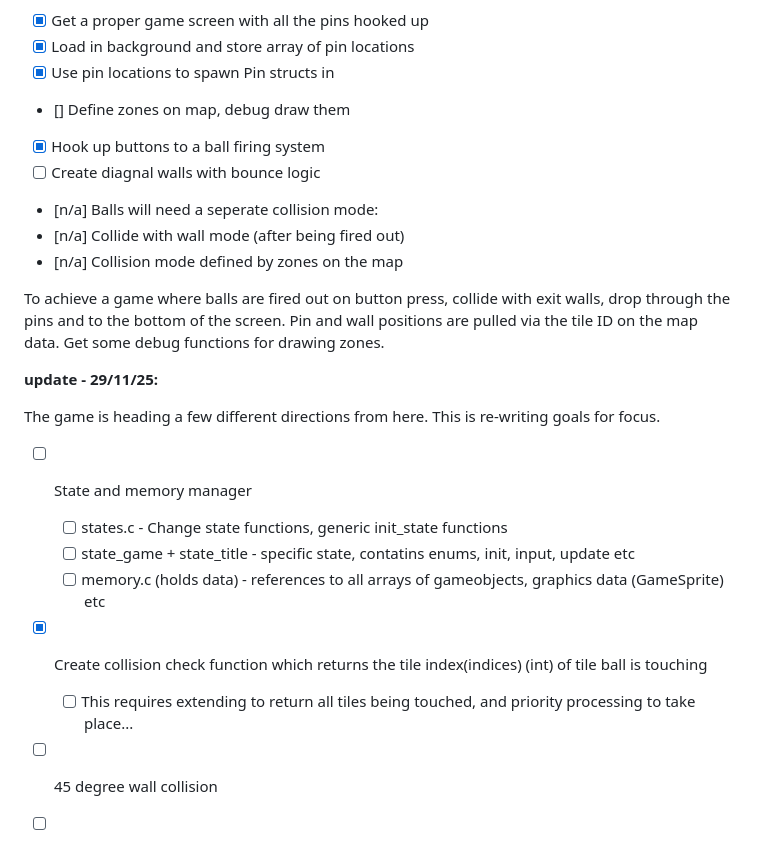
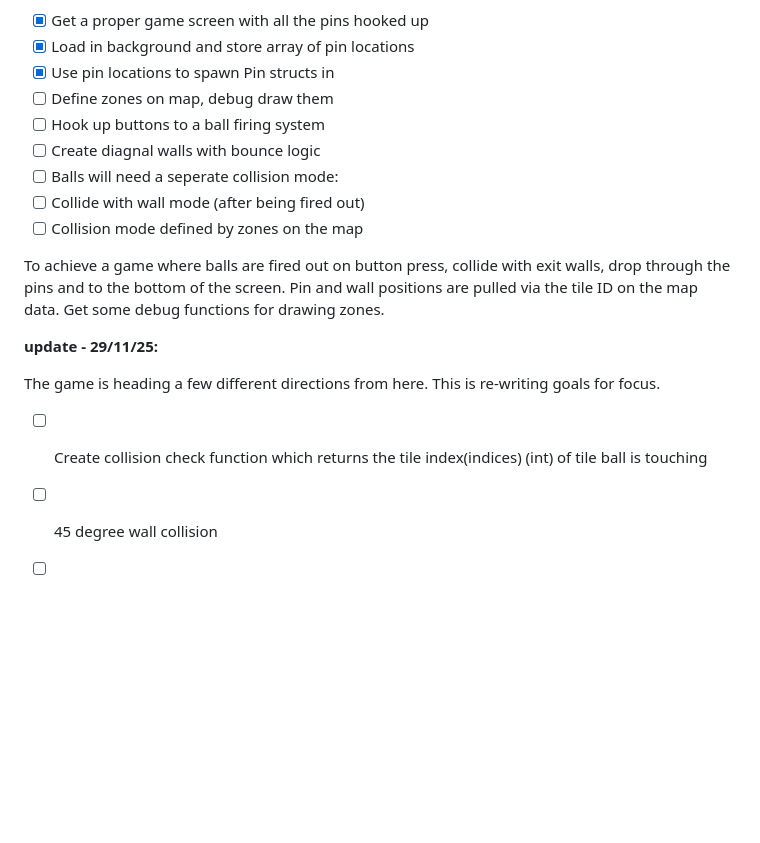
Before and after one commit to rookzone/splatter-boy, a Markdown page: README.md, the part around the change. Drawn GitHub-style; blank space fills up the shorter version.

Commit message:
Revert "Update README with progress on game goals and state management"
This reverts commit 891c1e7370f84b763317a4cf34c76764f2a0d562.

```diff
--- a/README.md
+++ b/README.md
@@ -23,12 +23,12 @@ Physics is working nicely. Well optimised. Goals now:
 - [x] Get a proper game screen with all the pins hooked up
 - [x] Load in background and store array of pin locations
 - [x] Use pin locations to spawn Pin structs in
-- [] Define zones on map, debug draw them
-- [x] Hook up buttons to a ball firing system
+- [ ] Define zones on map, debug draw them
+- [ ] Hook up buttons to a ball firing system
 - [ ] Create diagnal walls with bounce logic
-- [n/a] Balls will need a seperate collision mode:
-- [n/a] Collide with wall mode (after being fired out)
-- [n/a] Collision mode defined by zones on the map
+- [ ] Balls will need a seperate collision mode:
+- [ ] Collide with wall mode (after being fired out)
+- [ ] Collision mode defined by zones on the map
 
 To achieve a game where balls are fired out on button press, collide with exit walls,
 drop through the pins and to the bottom of the screen. Pin and wall positions are pulled
@@ -39,12 +39,7 @@ via the tile ID on the map data. Get some debug functions for drawing zones.
 The game is heading a few different directions from here. This is re-writing goals
 for focus.
 
-- [ ] State and memory manager
-  - [ ] states.c - Change state functions, generic init_state functions
-  - [ ] state_game + state_title - specific state, contatins enums, init, input, update etc
-  - [ ] memory.c (holds data) - references to all arrays of gameobjects, graphics data (GameSprite) etc
-- [x] Create collision check function which returns the tile index(indices) (int) of tile ball is touching
-  - [ ] This requires extending to return all tiles being touched, and priority processing to take place...
+- [ ] Create collision check function which returns the tile index(indices) (int) of tile ball is touching
 - [ ] 45 degree wall collision
 - [ ] Better game state structure and switching
 
```
